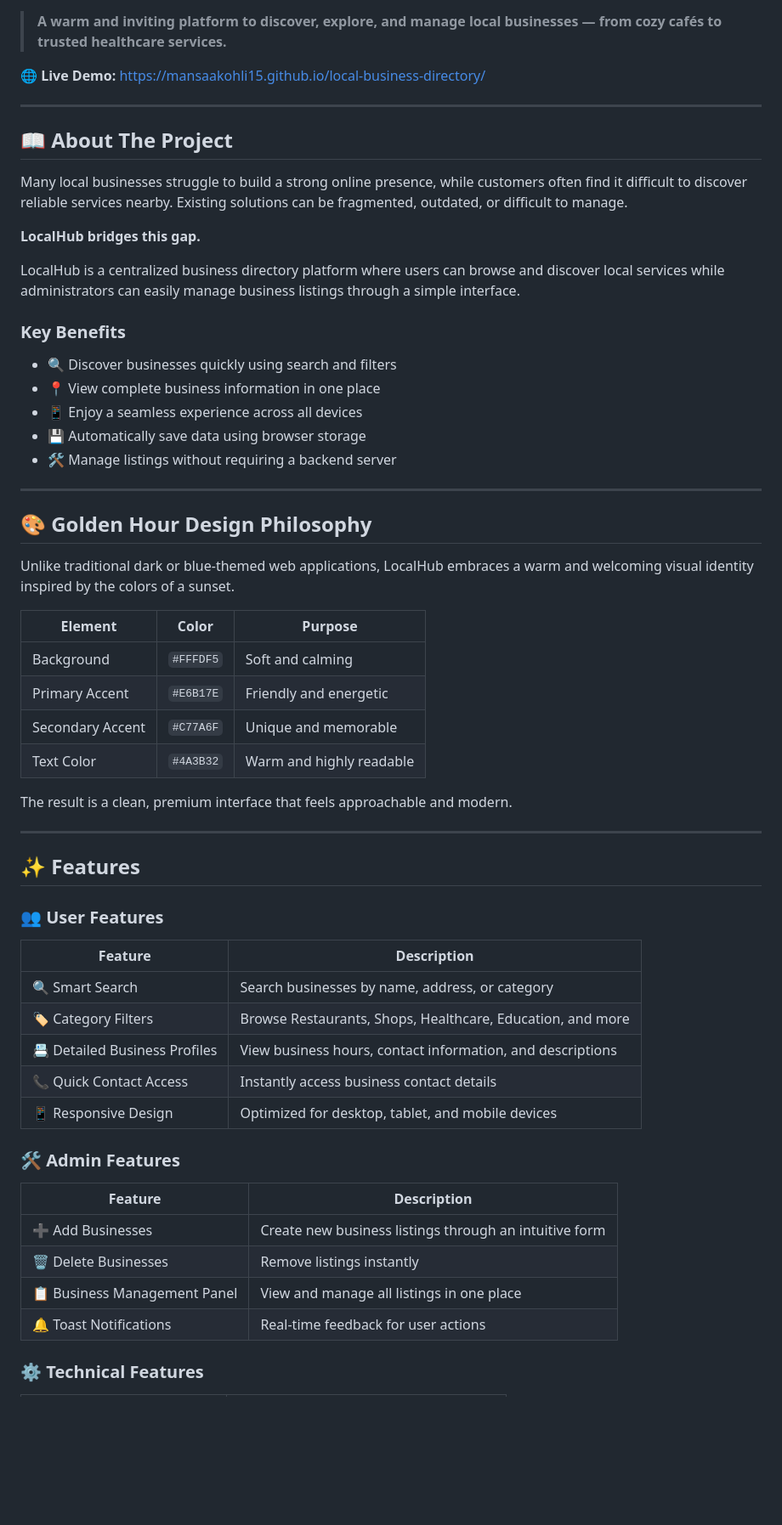
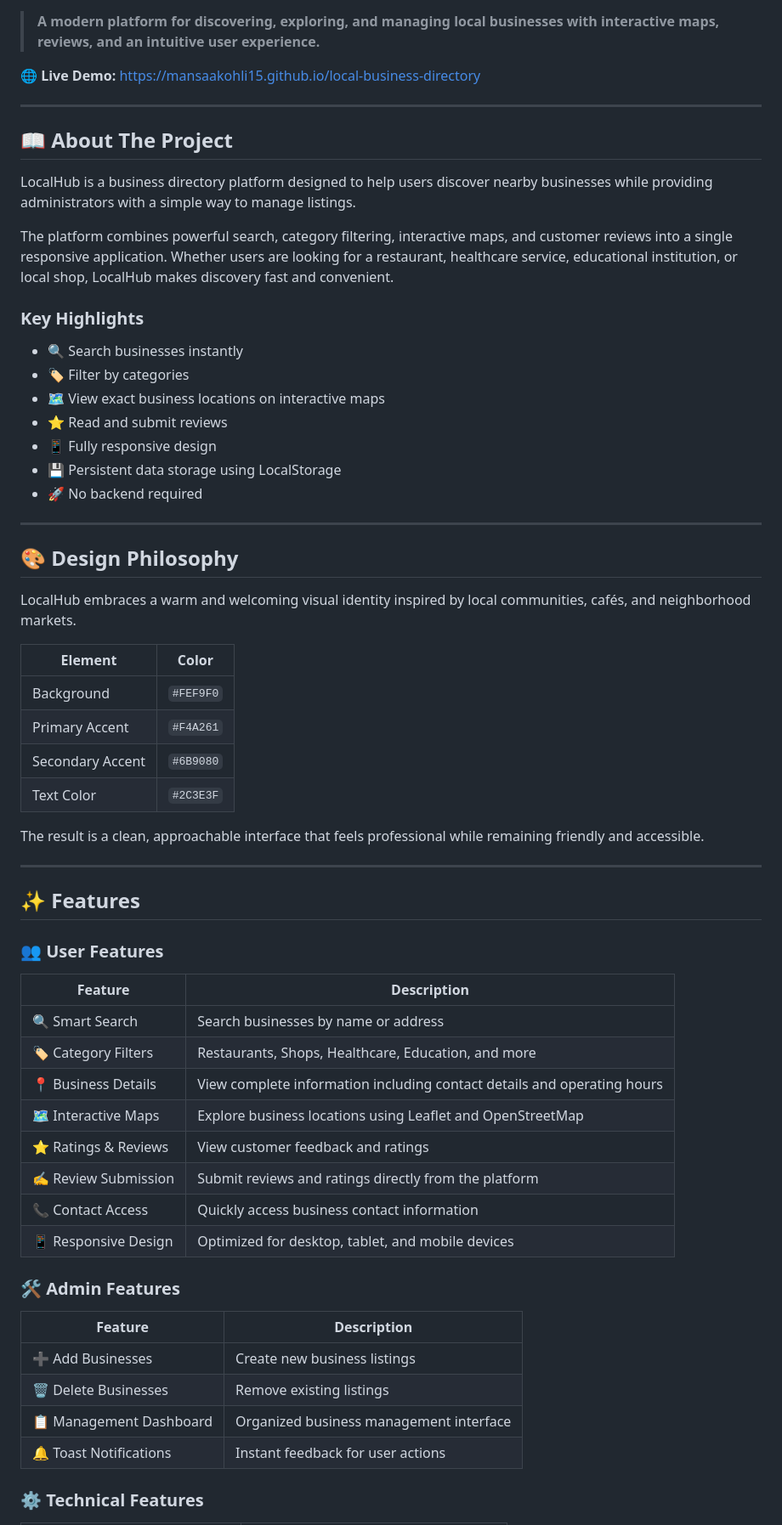
Before and after one commit to mansaakohli15/local-business-directory, a Markdown page: README.md, the part around one of its changes. Shown at 85% size. Drawn GitHub-style; blank space fills up the shorter version.

Commit message:
Final README with complete documentation

```diff
--- a/README.md
+++ b/README.md
@@ -7,41 +8,41 @@
 ![Responsive](https://img.shields.io/badge/Responsive-Yes-6B9080)
 
-> **A warm and inviting platform to discover, explore, and manage local businesses — from cozy cafés to trusted healthcare services.**
+> **A modern platform for discovering, exploring, and managing local businesses with interactive maps, reviews, and an intuitive user experience.**
 
-🌐 **Live Demo:** https://mansaakohli15.github.io/local-business-directory/
+🌐 **Live Demo:** https://mansaakohli15.github.io/local-business-directory
 
 ---
 
 ## 📖 About The Project
 
-Many local businesses struggle to build a strong online presence, while customers often find it difficult to discover reliable services nearby. Existing solutions can be fragmented, outdated, or difficult to manage.
+LocalHub is a business directory platform designed to help users discover nearby businesses while providing administrators with a simple way to manage listings.
 
-**LocalHub bridges this gap.**
+The platform combines powerful search, category filtering, interactive maps, and customer reviews into a single responsive application. Whether users are looking for a restaurant, healthcare service, educational institution, or local shop, LocalHub makes discovery fast and convenient.
 
-LocalHub is a centralized business directory platform where users can browse and discover local services while administrators can easily manage business listings through a simple interface.
+### Key Highlights
 
-### Key Benefits
-
-* 🔍 Discover businesses quickly using search and filters
-* 📍 View complete business information in one place
-* 📱 Enjoy a seamless experience across all devices
-* 💾 Automatically save data using browser storage
-* 🛠️ Manage listings without requiring a backend server
+* 🔍 Search businesses instantly
+* 🏷️ Filter by categories
+* 🗺️ View exact business locations on interactive maps
+* ⭐ Read and submit reviews
+* 📱 Fully responsive design
+* 💾 Persistent data storage using LocalStorage
+* 🚀 No backend required
 
 ---
 
-## 🎨 Golden Hour Design Philosophy
+## 🎨 Design Philosophy
 
-Unlike traditional dark or blue-themed web applications, LocalHub embraces a warm and welcoming visual identity inspired by the colors of a sunset.
+LocalHub embraces a warm and welcoming visual identity inspired by local communities, cafés, and neighborhood markets.
 
-| Element          | Color     | Purpose                  |
-| ---------------- | --------- | ------------------------ |
-| Background       | `#FFFDF5` | Soft and calming         |
-| Primary Accent   | `#E6B17E` | Friendly and energetic   |
-| Secondary Accent | `#C77A6F` | Unique and memorable     |
-| Text Color       | `#4A3B32` | Warm and highly readable |
+| Element          | Color     |
+| ---------------- | --------- |
+| Background       | `#FEF9F0` |
+| Primary Accent   | `#F4A261` |
+| Secondary Accent | `#6B9080` |
+| Text Color       | `#2C3E3F` |
 
-The result is a clean, premium interface that feels approachable and modern.
+The result is a clean, approachable interface that feels professional while remaining friendly and accessible.
 
 ---
 
@@ -49,22 +50,25 @@ The result is a clean, premium interface that feels approachable and modern.
 
 ### 👥 User Features
 
-| Feature                       | Description                                                |
-| ----------------------------- | ---------------------------------------------------------- |
-| 🔍 Smart Search               | Search businesses by name, address, or category            |
-| 🏷️ Category Filters          | Browse Restaurants, Shops, Healthcare, Education, and more |
-| 📇 Detailed Business Profiles | View business hours, contact information, and descriptions |
-| 📞 Quick Contact Access       | Instantly access business contact details                  |
-| 📱 Responsive Design          | Optimized for desktop, tablet, and mobile devices          |
+| Feature              | Description                                                             |
+| -------------------- | ----------------------------------------------------------------------- |
+| 🔍 Smart Search      | Search businesses by name or address                                    |
+| 🏷️ Category Filters | Restaurants, Shops, Healthcare, Education, and more                     |
+| 📍 Business Details  | View complete information including contact details and operating hours |
+| 🗺️ Interactive Maps | Explore business locations using Leaflet and OpenStreetMap              |
+| ⭐ Ratings & Reviews  | View customer feedback and ratings                                      |
+| ✍️ Review Submission | Submit reviews and ratings directly from the platform                   |
+| 📞 Contact Access    | Quickly access business contact information                             |
+| 📱 Responsive Design | Optimized for desktop, tablet, and mobile devices                       |
 
 ### 🛠️ Admin Features
 
-| Feature                      | Description                                            |
-| ---------------------------- | ------------------------------------------------------ |
-| ➕ Add Businesses             | Create new business listings through an intuitive form |
-| 🗑️ Delete Businesses        | Remove listings instantly                              |
-| 📋 Business Management Panel | View and manage all listings in one place              |
-| 🔔 Toast Notifications       | Real-time feedback for user actions                    |
+| Feature                 | Description                             |
+| ----------------------- | --------------------------------------- |
+| ➕ Add Businesses        | Create new business listings            |
+| 🗑️ Delete Businesses   | Remove existing listings                |
+| 📋 Management Dashboard | Organized business management interface |
+| 🔔 Toast Notifications  | Instant feedback for user actions       |
 
 ### ⚙️ Technical Features
 
```
Also changed, not shown: other parts of README.md (+59 -39 lines).
